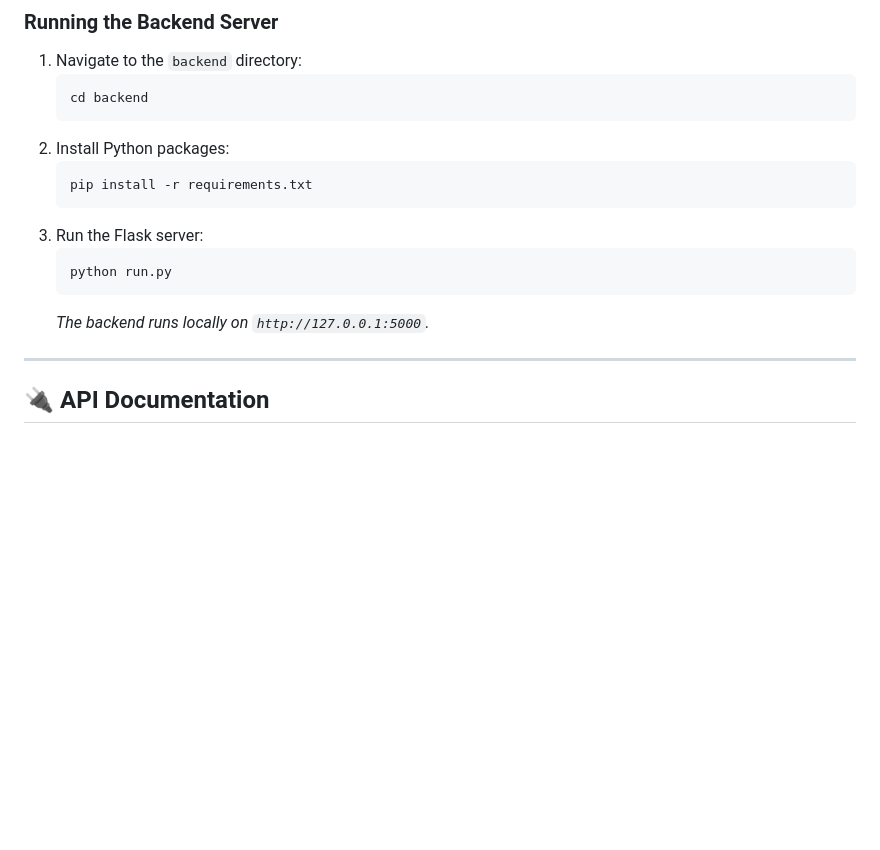
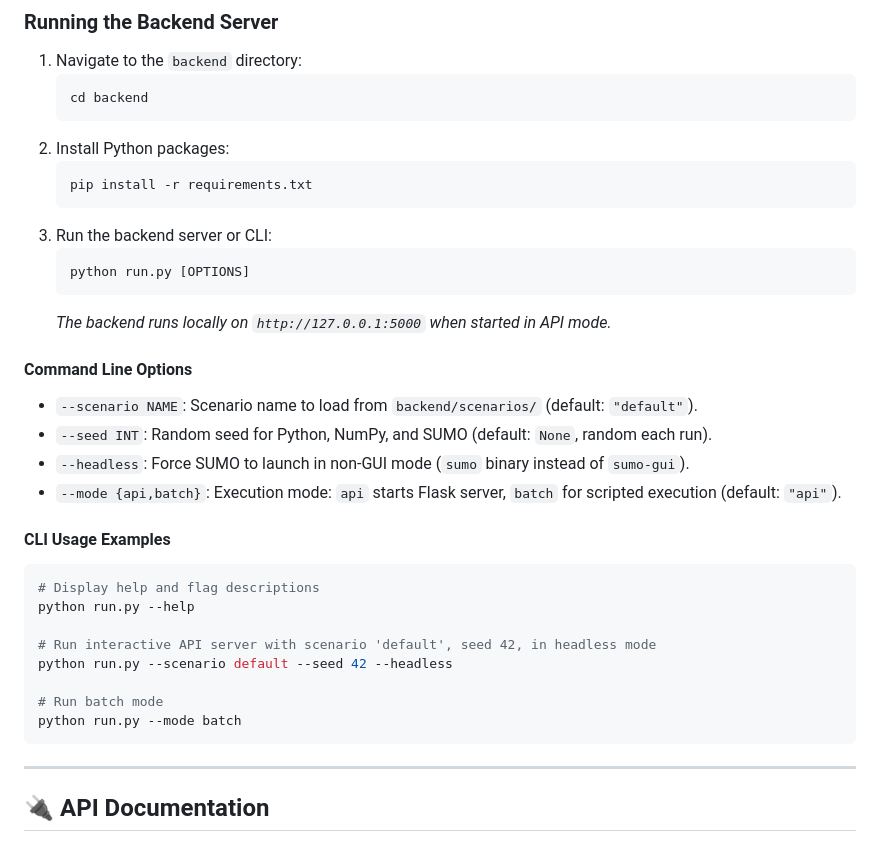
Before and after one commit to ghanashyam03/NexRoute, a Markdown page: README.md, the part around the change. Rendered like a GitHub page; blank space fills up the shorter version.

Commit message:
docs: update README with CLI argument usage and examples

````diff
--- a/README.md
+++ b/README.md
@@ -219,11 +219,29 @@ backend/
    ```bash
    pip install -r requirements.txt
    ```
-3. Run the Flask server:
+3. Run the backend server or CLI:
    ```bash
-   python run.py
+   python run.py [OPTIONS]
    ```
-   *The backend runs locally on `http://127.0.0.1:5000`.*
+   *The backend runs locally on `http://127.0.0.1:5000` when started in API mode.*
+
+#### Command Line Options
+* `--scenario NAME`: Scenario name to load from `backend/scenarios/` (default: `"default"`).
+* `--seed INT`: Random seed for Python, NumPy, and SUMO (default: `None`, random each run).
+* `--headless`: Force SUMO to launch in non-GUI mode (`sumo` binary instead of `sumo-gui`).
+* `--mode {api,batch}`: Execution mode: `api` starts Flask server, `batch` for scripted execution (default: `"api"`).
+
+#### CLI Usage Examples
+```bash
+# Display help and flag descriptions
+python run.py --help
+
+# Run interactive API server with scenario 'default', seed 42, in headless mode
+python run.py --scenario default --seed 42 --headless
+
+# Run batch mode
+python run.py --mode batch
+```
 
 ---
 
````
